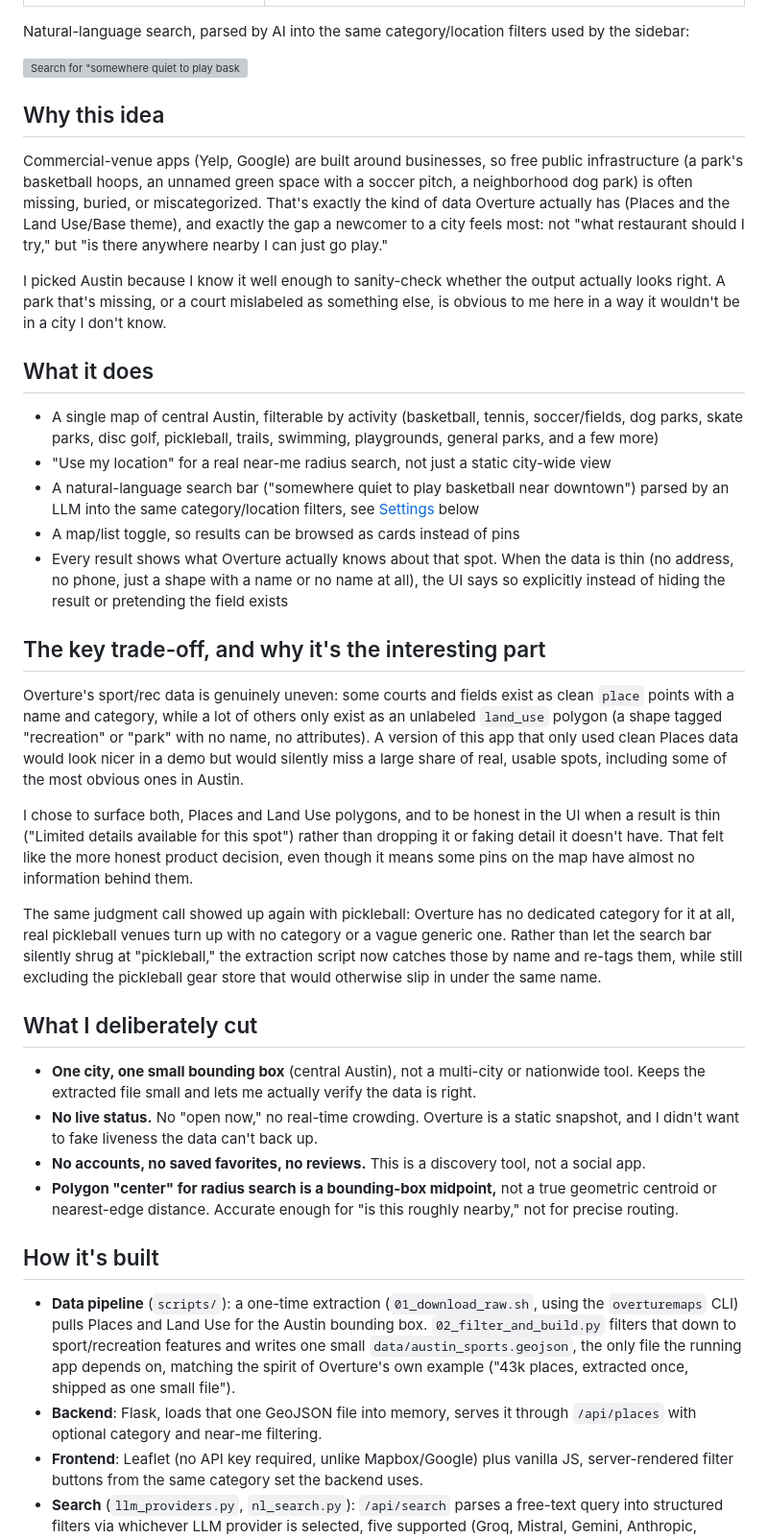
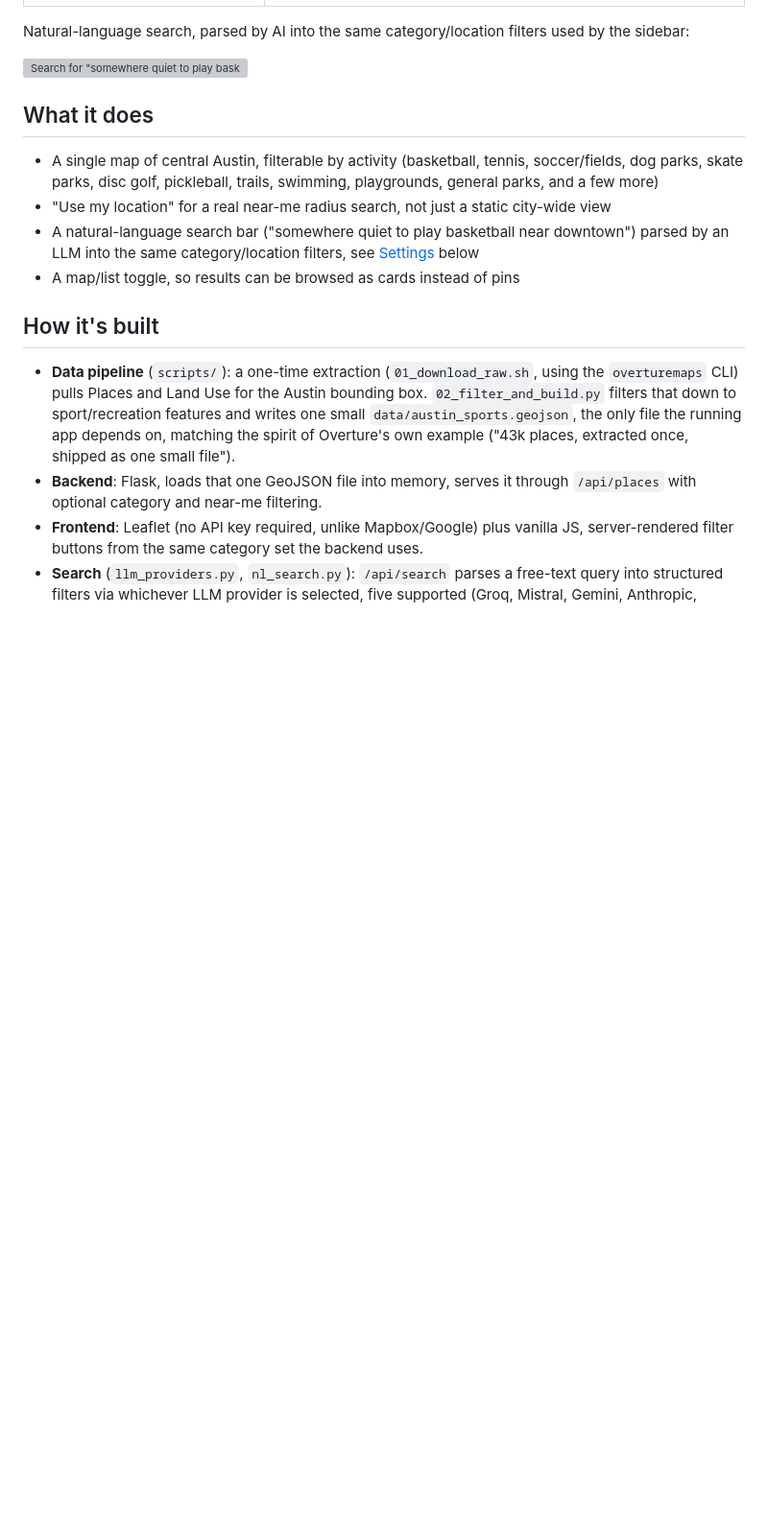
Before and after one commit to ikp4success/austin-sports-finder, a Markdown page: README.md, the part around one of its changes. Shown at 96% size. Drawn GitHub-style; blank space fills up the shorter version; grey boxes are pictures that could not be loaded.

Commit message:
Rework README to read as a personal project, not a submission
Drops the sections whose only purpose was answering an evaluator
("Why this idea," "...and why it's the interesting part," "What I
deliberately cut"), folding the genuinely useful content (Overture's
uneven data, the pickleball taxonomy fix, scope/limitations) into
plain documentation under "How it's built" instead. Also trims a
redundant bullet from "What it does" and fixes a stale cross-reference
in docs/architecture.md that pointed at a now-removed section.

Co-Authored-By: Claude Sonnet 5 <noreply@anthropic.com>

```diff
--- a/README.md
+++ b/README.md
@@ -21,34 +21,12 @@ Natural-language search, parsed by AI into the same category/location filters us
 
 ![Search for "somewhere quiet to play basketball near downtown", showing it understood as Basketball near downtown within 2 miles](docs/screenshots/search-ai.png)
 
-## Why this idea
-
-Commercial-venue apps (Yelp, Google) are built around businesses, so free public infrastructure (a park's basketball hoops, an unnamed green space with a soccer pitch, a neighborhood dog park) is often missing, buried, or miscategorized. That's exactly the kind of data Overture actually has (Places and the Land Use/Base theme), and exactly the gap a newcomer to a city feels most: not "what restaurant should I try," but "is there anywhere nearby I can just go play."
-
-I picked Austin because I know it well enough to sanity-check whether the output actually looks right. A park that's missing, or a court mislabeled as something else, is obvious to me here in a way it wouldn't be in a city I don't know.
-
 ## What it does
 
 - A single map of central Austin, filterable by activity (basketball, tennis, soccer/fields, dog parks, skate parks, disc golf, pickleball, trails, swimming, playgrounds, general parks, and a few more)
 - "Use my location" for a real near-me radius search, not just a static city-wide view
 - A natural-language search bar ("somewhere quiet to play basketball near downtown") parsed by an LLM into the same category/location filters, see [Settings](#settings) below
 - A map/list toggle, so results can be browsed as cards instead of pins
-- Every result shows what Overture actually knows about that spot. When the data is thin (no address, no phone, just a shape with a name or no name at all), the UI says so explicitly instead of hiding the result or pretending the field exists
-
-## The key trade-off, and why it's the interesting part
-
-Overture's sport/rec data is genuinely uneven: some courts and fields exist as clean `place` points with a name and category, while a lot of others only exist as an unlabeled `land_use` polygon (a shape tagged "recreation" or "park" with no name, no attributes). A version of this app that only used clean Places data would look nicer in a demo but would silently miss a large share of real, usable spots, including some of the most obvious ones in Austin.
-
-I chose to surface both, Places and Land Use polygons, and to be honest in the UI when a result is thin ("Limited details available for this spot") rather than dropping it or faking detail it doesn't have. That felt like the more honest product decision, even though it means some pins on the map have almost no information behind them.
-
-The same judgment call showed up again with pickleball: Overture has no dedicated category for it at all, real pickleball venues turn up with no category or a vague generic one. Rather than let the search bar silently shrug at "pickleball," the extraction script now catches those by name and re-tags them, while still excluding the pickleball gear store that would otherwise slip in under the same name.
-
-## What I deliberately cut
-
-- **One city, one small bounding box** (central Austin), not a multi-city or nationwide tool. Keeps the extracted file small and lets me actually verify the data is right.
-- **No live status.** No "open now," no real-time crowding. Overture is a static snapshot, and I didn't want to fake liveness the data can't back up.
-- **No accounts, no saved favorites, no reviews.** This is a discovery tool, not a social app.
-- **Polygon "center" for radius search is a bounding-box midpoint,** not a true geometric centroid or nearest-edge distance. Accurate enough for "is this roughly nearby," not for precise routing.
 
 ## How it's built
 
```
Also changed, not shown: other parts of README.md (+1 -1 lines), docs/architecture.md (+1 -1 lines).
